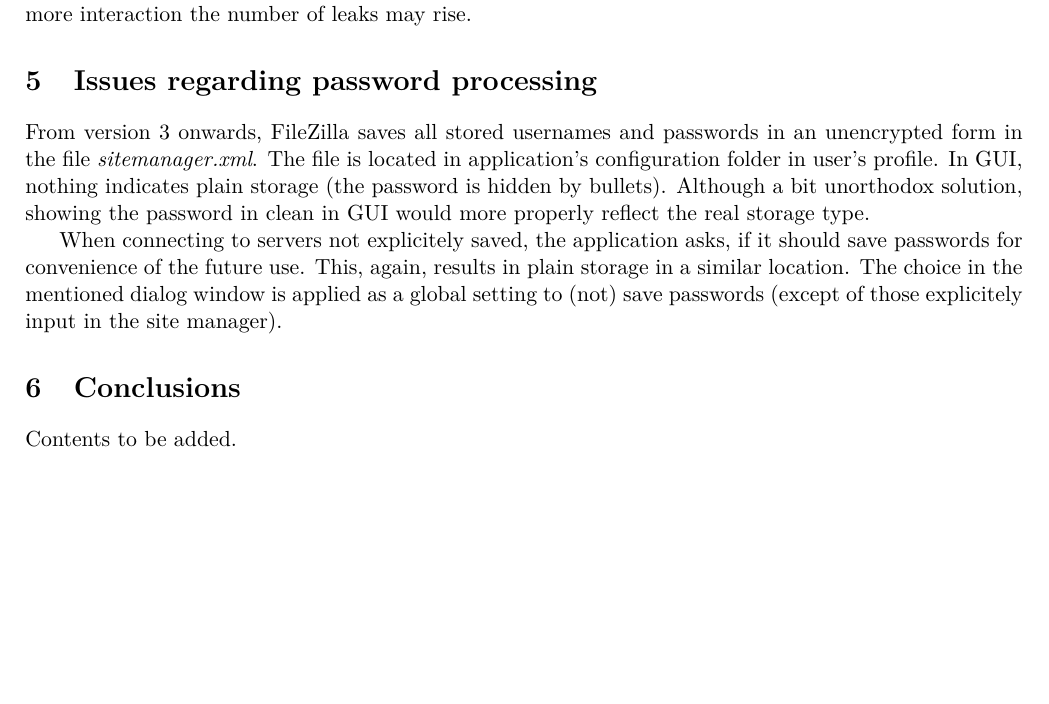
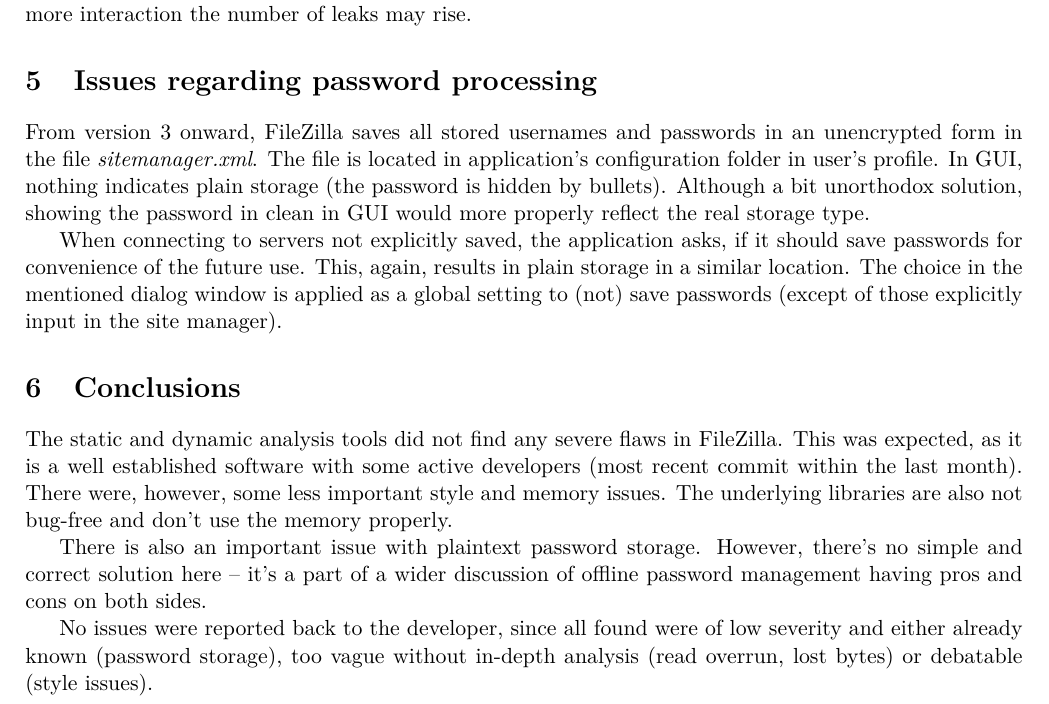
Before and after one commit to spito/ProjectJSON, a LaTeX document (filezilla/report/report.tex): part of page 2 of 2, cut so that both start at the same text, the shorter picture padded with empty space. Compiled offline with pdfLaTeX.

Commit message:
FZ report conclusion

```diff
--- a/filezilla/report/report.tex
+++ b/filezilla/report/report.tex
@@ -78,12 +78,16 @@
 
 \section{Issues regarding password processing}
 
-From version 3 onwards, FileZilla saves all stored usernames and passwords in an unencrypted form in the file \textit{sitemanager.xml}. The file is located in application's configuration folder in user's profile. In GUI, nothing indicates plain storage (the password is hidden by bullets). Although a bit unorthodox solution, showing the password in clean in GUI would more properly reflect the real storage type.
+From version 3 onward, FileZilla saves all stored usernames and passwords in an unencrypted form in the file \textit{sitemanager.xml}. The file is located in application's configuration folder in user's profile. In GUI, nothing indicates plain storage (the password is hidden by bullets). Although a bit unorthodox solution, showing the password in clean in GUI would more properly reflect the real storage type.
 
-When connecting to servers not explicitely saved, the application asks, if it should save passwords for convenience of the future use. This, again, results in plain storage in a similar location. The choice in the mentioned dialog window is applied as a global setting to (not) save passwords (except of those explicitely input in the site manager).
+When connecting to servers not explicitly saved, the application asks, if it should save passwords for convenience of the future use. This, again, results in plain storage in a similar location. The choice in the mentioned dialog window is applied as a global setting to (not) save passwords (except of those explicitly input in the site manager).
 
 \section{Conclusions}
 
-Contents to be added.
+The static and dynamic analysis tools did not find any severe flaws in FileZilla. This was expected, as it is a well established software with some active developers (most recent commit within the last month). There were, however, some less important style and memory issues. The underlying libraries are also not bug-free and don't use the memory properly.
+
+There is also an important issue with plaintext password storage. However, there's no simple and correct solution here -- it's a part of a wider discussion of offline password management having pros and cons on both sides.
+
+No issues were reported back to the developer, since all found were of low severity and either already known (password storage), too vague without in-depth analysis (read overrun, lost bytes) or debatable (style issues).
 
 \end{document}
```
